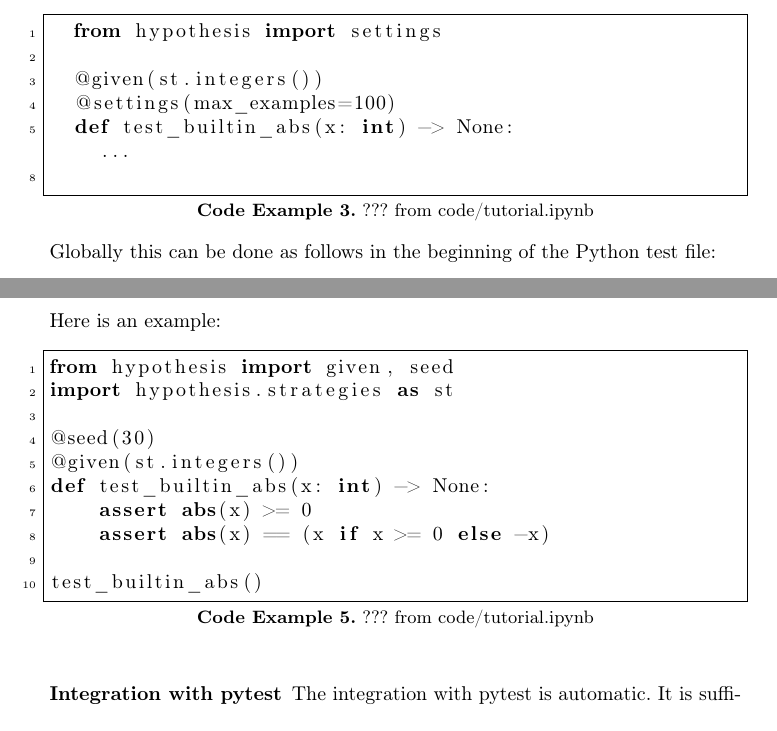
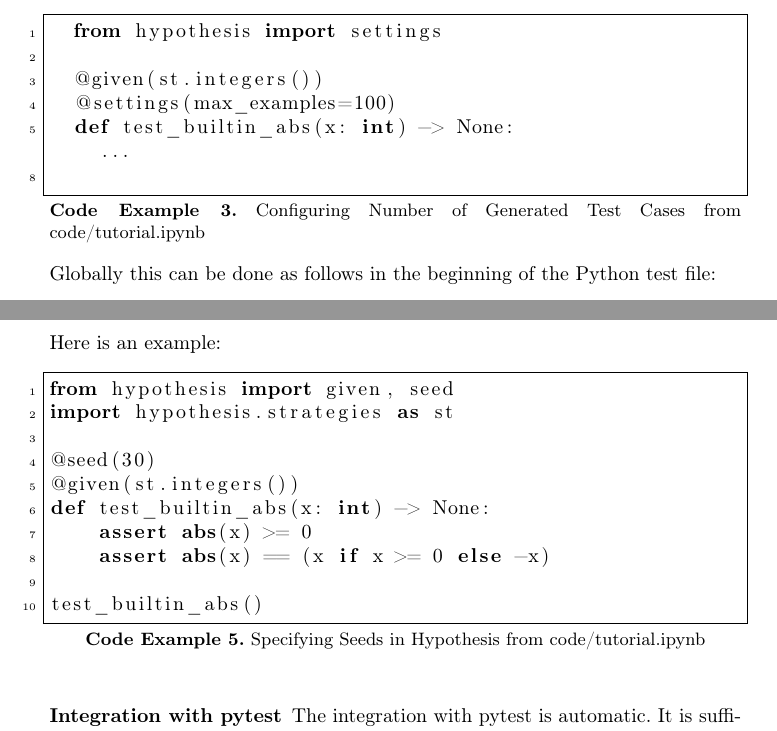
Before and after one commit to janphilippkiel/Property-Based_Testing_of_Data_Analysis_Scripts, a LaTeX thesis (report/report.tex): two parts of pages 9 and 10 of 18, joined at a grey line, cut so that both start at the same text. Compiled offline with pdfLaTeX.

Commit message:
Updated report

```diff
--- a/report/report.tex
+++ b/report/report.tex
@@ -207,7 +207,7 @@ The \texttt{composite} decorator is used to specify a function that generates a
 \vspace{5mm}
 \noindent In order to improve test robustness, it can be useful to increase the number of tests generated. Furthermore, generating large amounts of random test cases helps to approximate formal verification. The number of test cases that are generated can be changed with the \texttt{settings} decorator and the \texttt{max\_samples} property:
 
-\begin{lstlisting}[language=Python,caption={??? from code/tutorial.ipynb}]
+\begin{lstlisting}[language=Python,caption={Configuring Number of Generated Test Cases from code/tutorial.ipynb}]
   from hypothesis import settings
 
   @given(st.integers())
@@ -218,7 +218,7 @@ The \texttt{composite} decorator is used to specify a function that generates a
 \end{lstlisting}
 
 \noindent Globally this can be done as follows in the beginning of the Python test file:
-\begin{lstlisting}[language=Python,caption={??? from code/tutorial.ipynb}]
+\begin{lstlisting}[language=Python,caption={Configuring Number of Generated Test Cases from code/tutorial.ipynb}]
   settings.register_profile("default", max_examples=100)
   settings.load_profile("default")
 \end{lstlisting}
@@ -227,7 +227,7 @@ The \texttt{composite} decorator is used to specify a function that generates a
 
 \newpage
 \noindent Here is an example:
-\begin{lstlisting}[language=Python,caption={??? from code/tutorial.ipynb}]
+\begin{lstlisting}[language=Python,caption={Specifying Seeds in Hypothesis from code/tutorial.ipynb}]
 from hypothesis import given, seed
 import hypothesis.strategies as st
 
```
Also changed, not shown: report/report.pdf, report/report.tex (2 more changed lines).
